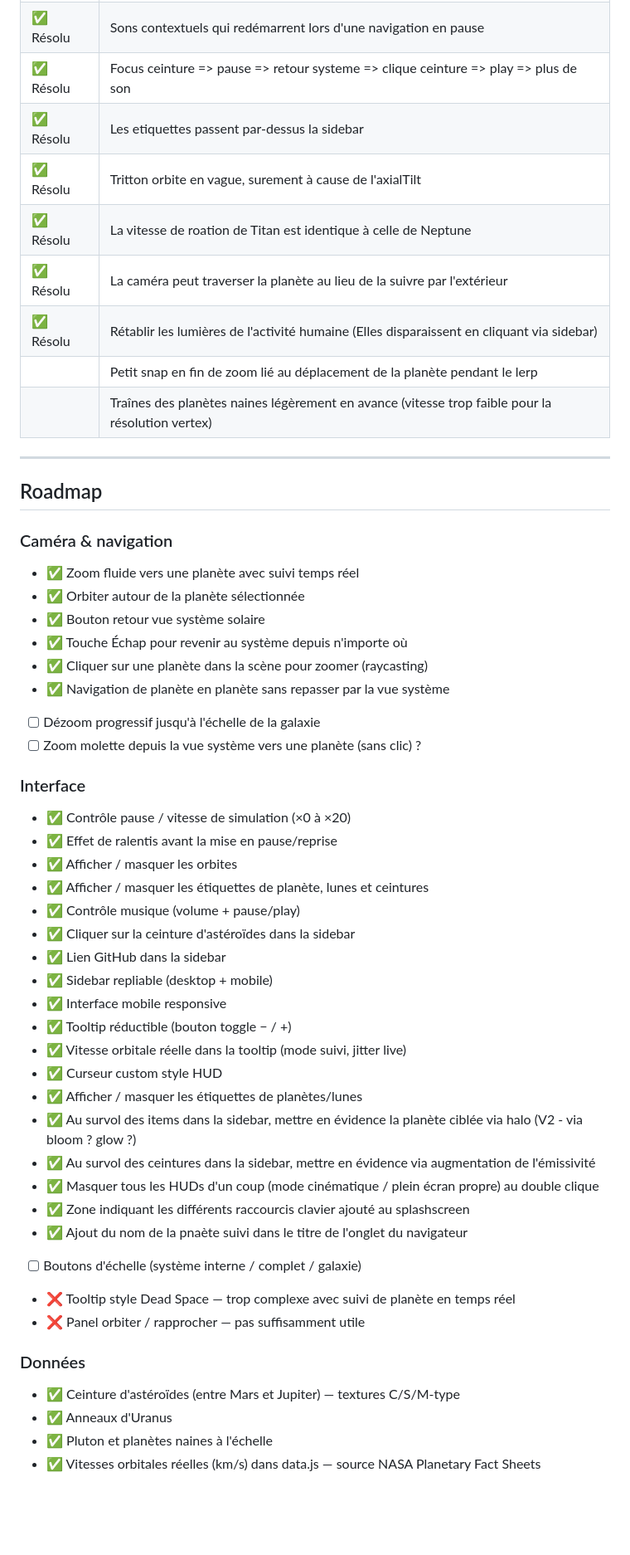
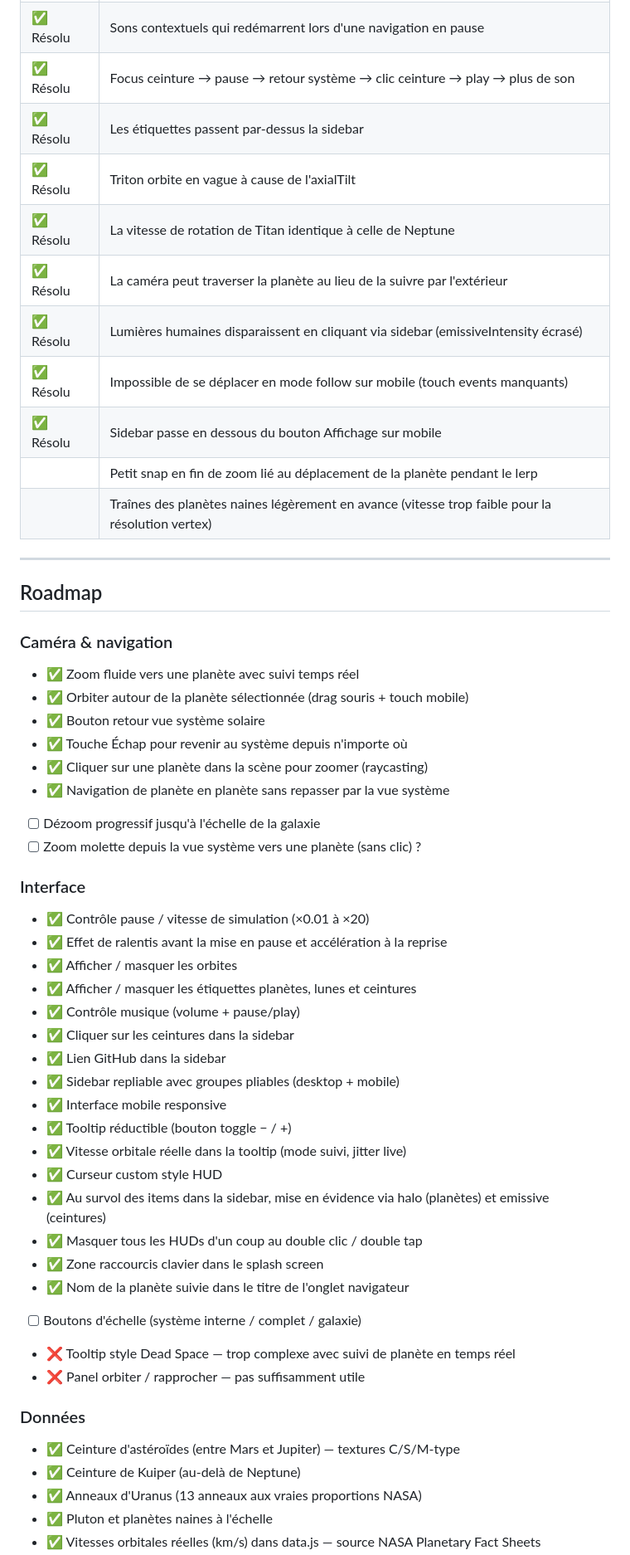
Before and after one commit to Tarasteed/SpaceObjects, a Markdown page: README.md, the part around one of its changes. Shown at 83% size. Drawn GitHub-style; blank space fills up the shorter version.

Commit message:
maj readme

```diff
--- a/README.md
+++ b/README.md
@@ -179,12 +206,14 @@ Skybox : https://svs.gsfc.nasa.gov/4851
 | ✅ Résolu | HUDs sim/audio de largeurs différentes sur mobile |
 | ✅ Résolu | Impossible de naviguer de planète en planète sans passer par la sidebar |
 | ✅ Résolu | Sons contextuels qui redémarrent lors d'une navigation en pause |
-| ✅ Résolu | Focus ceinture => pause => retour systeme => clique ceinture => play => plus de son |
-| ✅ Résolu | Les etiquettes passent par-dessus la sidebar |
-| ✅ Résolu | Tritton orbite en vague, surement à cause de l'axialTilt |
-| ✅ Résolu | La vitesse de roation de Titan est identique à celle de Neptune |
+| ✅ Résolu | Focus ceinture → pause → retour système → clic ceinture → play → plus de son |
+| ✅ Résolu | Les étiquettes passent par-dessus la sidebar |
+| ✅ Résolu | Triton orbite en vague à cause de l'axialTilt |
+| ✅ Résolu | La vitesse de rotation de Titan identique à celle de Neptune |
 | ✅ Résolu | La caméra peut traverser la planète au lieu de la suivre par l'extérieur |
-| ✅ Résolu | Rétablir les lumières de l'activité humaine (Elles disparaissent en cliquant via sidebar) |
+| ✅ Résolu | Lumières humaines disparaissent en cliquant via sidebar (emissiveIntensity écrasé) |
+| ✅ Résolu | Impossible de se déplacer en mode follow sur mobile (touch events manquants) |
+| ✅ Résolu | Sidebar passe en dessous du bouton Affichage sur mobile |
 | | Petit snap en fin de zoom lié au déplacement de la planète pendant le lerp |
 | | Traînes des planètes naines légèrement en avance (vitesse trop faible pour la résolution vertex) |
 
@@ -194,7 +223,7 @@ Skybox : https://svs.gsfc.nasa.gov/4851
 
 ### Caméra & navigation
 - ✅ Zoom fluide vers une planète avec suivi temps réel
-- ✅ Orbiter autour de la planète sélectionnée
+- ✅ Orbiter autour de la planète sélectionnée (drag souris + touch mobile)
 - ✅ Bouton retour vue système solaire
 - ✅ Touche Échap pour revenir au système depuis n'importe où
 - ✅ Cliquer sur une planète dans la scène pour zoomer (raycasting)
@@ -203,30 +232,29 @@ Skybox : https://svs.gsfc.nasa.gov/4851
 - [ ] Zoom molette depuis la vue système vers une planète (sans clic) ?
 
 ### Interface
-- ✅ Contrôle pause / vitesse de simulation (×0 à ×20)
-- ✅ Effet de ralentis avant la mise en pause/reprise
+- ✅ Contrôle pause / vitesse de simulation (×0.01 à ×20)
+- ✅ Effet de ralentis avant la mise en pause et accélération à la reprise
 - ✅ Afficher / masquer les orbites
-- ✅ Afficher / masquer les étiquettes de planète, lunes et ceintures
+- ✅ Afficher / masquer les étiquettes planètes, lunes et ceintures
 - ✅ Contrôle musique (volume + pause/play)
-- ✅ Cliquer sur la ceinture d'astéroïdes dans la sidebar
+- ✅ Cliquer sur les ceintures dans la sidebar
 - ✅ Lien GitHub dans la sidebar
-- ✅ Sidebar repliable (desktop + mobile)
+- ✅ Sidebar repliable avec groupes pliables (desktop + mobile)
 - ✅ Interface mobile responsive
 - ✅ Tooltip réductible (bouton toggle − / +)
 - ✅ Vitesse orbitale réelle dans la tooltip (mode suivi, jitter live)
 - ✅ Curseur custom style HUD
-- ✅ Afficher / masquer les étiquettes de planètes/lunes
-- ✅ Au survol des items dans la sidebar, mettre en évidence la planète ciblée via halo (V2 - via bloom ? glow ?)
-- ✅ Au survol des ceintures dans la sidebar, mettre en évidence via augmentation de l'émissivité
-- ✅ Masquer tous les HUDs d'un coup (mode cinématique / plein écran propre) au double clique
-- ✅ Zone indiquant les différents raccourcis clavier ajouté au splashscreen
-- ✅ Ajout du nom de la pnaète suivi dans le titre de l'onglet du navigateur
+- ✅ Au survol des items dans la sidebar, mise en évidence via halo (planètes) et emissive (ceintures)
+- ✅ Masquer tous les HUDs d'un coup au double clic / double tap
+- ✅ Zone raccourcis clavier dans le splash screen
+- ✅ Nom de la planète suivie dans le titre de l'onglet navigateur
 - [ ] Boutons d'échelle (système interne / complet / galaxie)
 - ❌ Tooltip style Dead Space — trop complexe avec suivi de planète en temps réel
 - ❌ Panel orbiter / rapprocher — pas suffisamment utile
 
 ### Données
 - ✅ Ceinture d'astéroïdes (entre Mars et Jupiter) — textures C/S/M-type
-- ✅ Anneaux d'Uranus
+- ✅ Ceinture de Kuiper (au-delà de Neptune)
+- ✅ Anneaux d'Uranus (13 anneaux aux vraies proportions NASA)
 - ✅ Pluton et planètes naines à l'échelle
 - ✅ Vitesses orbitales réelles (km/s) dans data.js — source NASA Planetary Fact Sheets
```
Also changed, not shown: other parts of README.md (+86 -37 lines).
